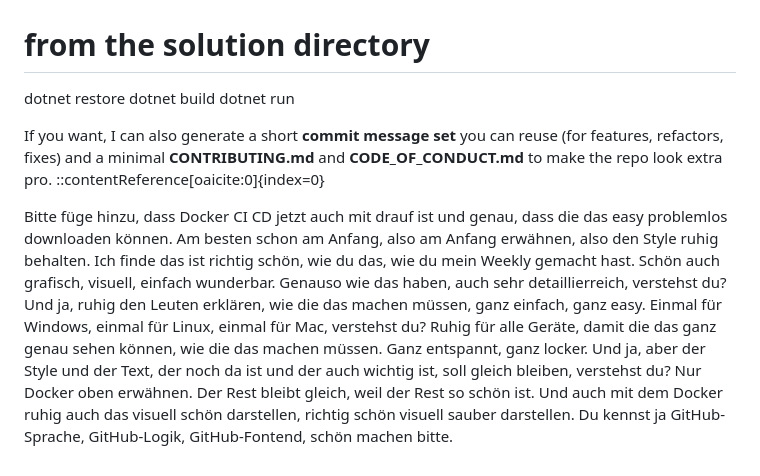
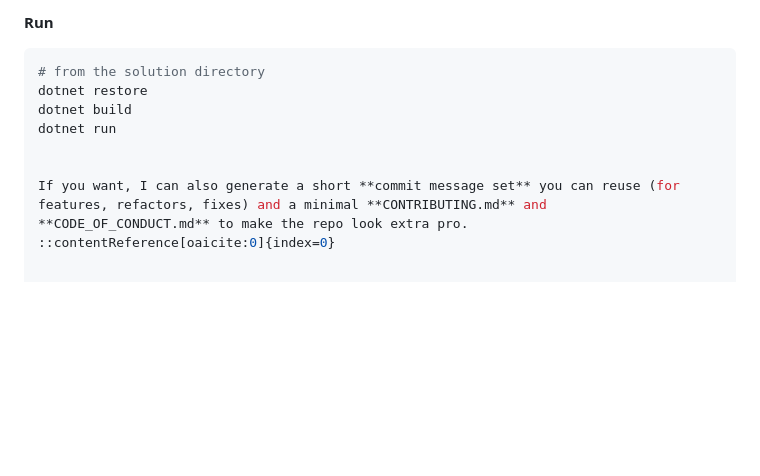
Before and after one commit to eliemengi/BundesligaSimulator, a Markdown page: README.md, the part around one of its changes. GitHub-like rendering; blank space fills up the shorter version.

````diff
--- a/README.md
+++ b/README.md
@@ -3,13 +92,10 @@ bash
+**Run**
+```bash
 # from the solution directory
 dotnet restore
 dotnet build
 dotnet run
 
 
-
-
 If you want, I can also generate a short **commit message set** you can reuse (for features, refactors, fixes) and a minimal **CONTRIBUTING.md** and **CODE_OF_CONDUCT.md** to make the repo look extra pro.
 ::contentReference[oaicite:0]{index=0}
-
-
-Bitte füge hinzu, dass Docker CI CD jetzt auch mit drauf ist und genau, dass die das easy problemlos downloaden können. Am besten schon am Anfang, also am Anfang erwähnen, also den Style ruhig behalten. Ich finde das ist richtig schön, wie du das, wie du mein Weekly gemacht hast. Schön auch grafisch, visuell, einfach wunderbar. Genauso wie das haben, auch sehr detaillierreich, verstehst du? Und ja, ruhig den Leuten erklären, wie die das machen müssen, ganz einfach, ganz easy. Einmal für Windows, einmal für Linux, einmal für Mac, verstehst du? Ruhig für alle Geräte, damit die das ganz genau sehen können, wie die das machen müssen. Ganz entspannt, ganz locker. Und ja, aber der Style und der Text, der noch da ist und der auch wichtig ist, soll gleich bleiben, verstehst du? Nur Docker oben erwähnen. Der Rest bleibt gleich, weil der Rest so schön ist. Und auch mit dem Docker ruhig auch das visuell schön darstellen, richtig schön visuell sauber darstellen. Du kennst ja GitHub-Sprache, GitHub-Logik, GitHub-Fontend, schön machen bitte.
````
Also changed, not shown: other parts of README.md (+91 -2 lines).
